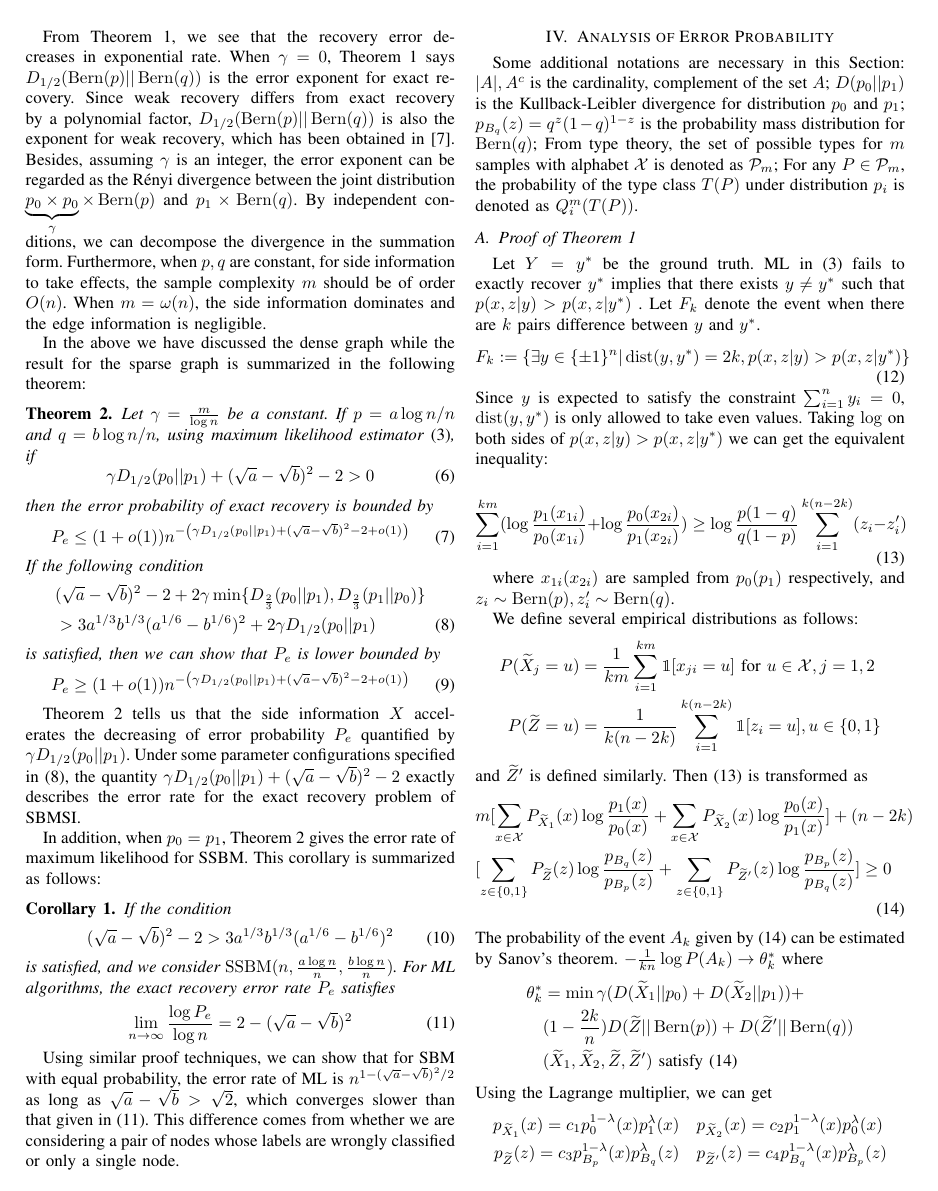
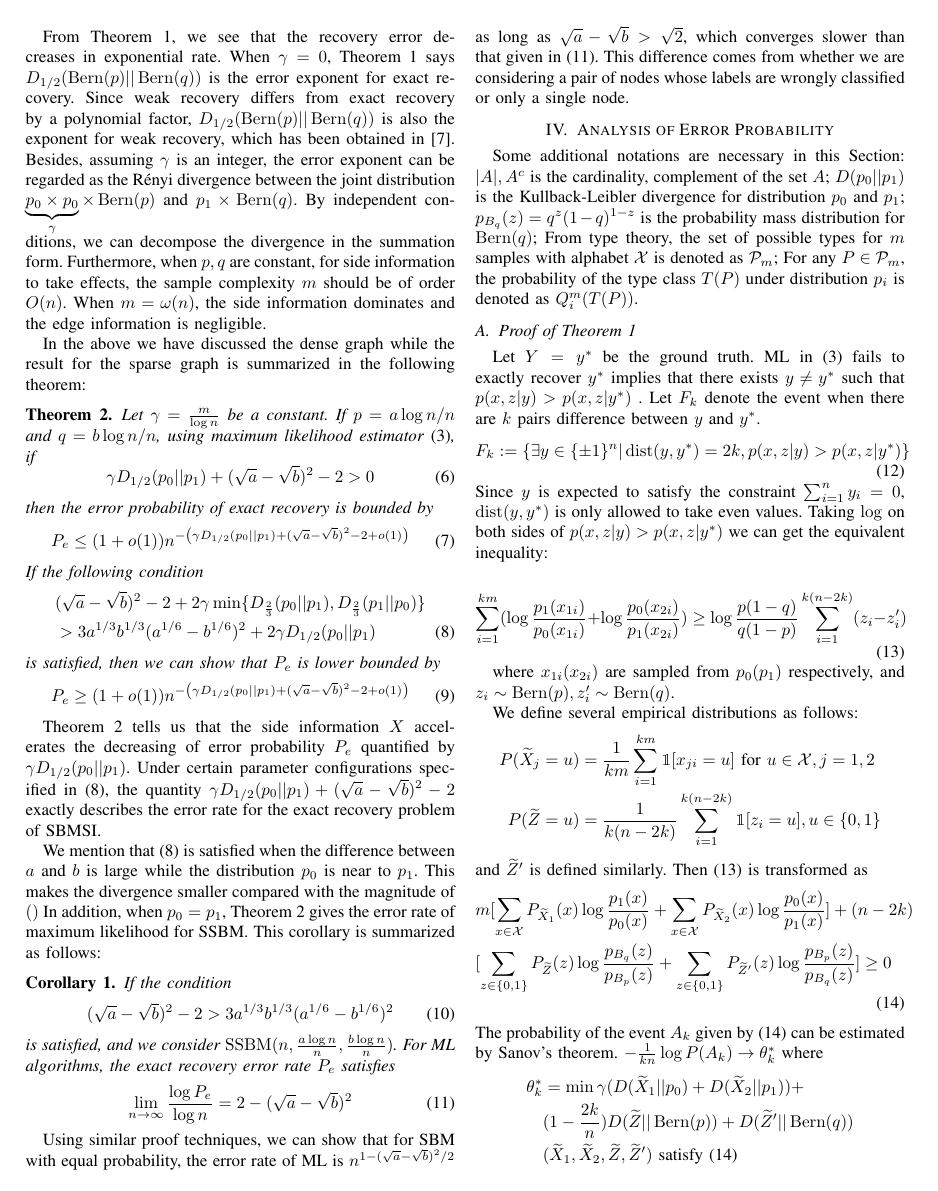
Before and after one commit to zhaofeng-shu33/sbm_side_info_error_rate, a LaTeX paper (main.tex): page 3 of 5. Compiled offline with pdfLaTeX.

Commit message:
Update on Overleaf.

```diff
--- a/main.tex
+++ b/main.tex
@@ -224,10 +224,13 @@ P_e \geq (1+o(1)) n^{-\left(\gamma D_{1/2}(p_0||p_1) + (\sqrt{a} - \sqrt{b})^2-2
 \end{theorem}
 Theorem \ref{thm:Pe} tells us that the side information $X$ accelerates the
 decreasing of error probability $P_e$ quantified by $\gamma D_{1/2}(p_0||p_1)$.
-Under some parameter configurations specified in \eqref{eq:oneC},
+Under certain parameter configurations specified in \eqref{eq:oneC},
 the quantity $\gamma D_{1/2}(p_0||p_1) + (\sqrt{a} - \sqrt{b})^2-2$
 exactly describes the error rate for the exact recovery problem of SBMSI.
 
+We mention that \eqref{eq:oneC} is satisfied when the difference between $a$
+and $b$ is large while the distribution $p_0$ is near to $p_1$. This makes the divergence
+smaller compared with the magnitude of $()$
 In addition, when $p_0=p_1$,
 Theorem \ref{thm:Pe} gives the error rate of maximum likelihood for SSBM. This corollary is
 summarized as follows:
```
